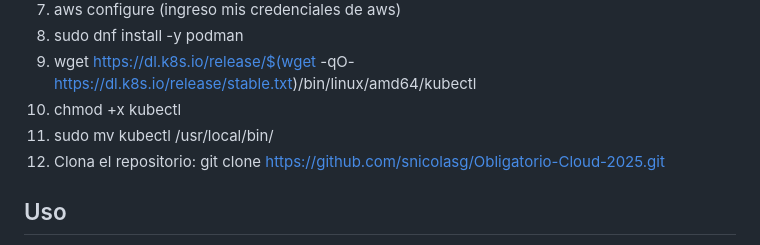
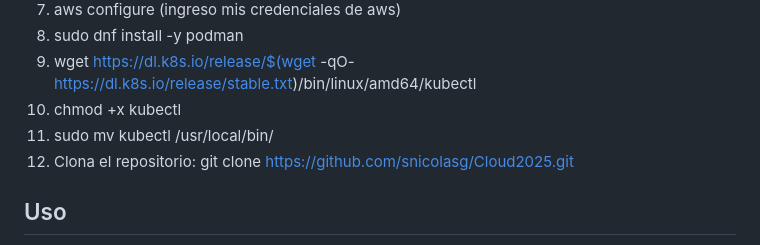
Before and after one commit to snicolasg/Cloud2025, a Markdown page: README.md, the part around the change. Drawn GitHub-style.

Commit message:
Update README.md
Signed-off-by: snicolasg <sn101906@fi365.ort.edu.uy>

```diff
--- a/README.md
+++ b/README.md
@@ -28,7 +28,7 @@ Cuenta con alta disponibilidad y respaldo ademas que escala automarticamente baj
 9) wget https://dl.k8s.io/release/$(wget -qO- https://dl.k8s.io/release/stable.txt)/bin/linux/amd64/kubectl
 10) chmod +x kubectl
 11) sudo mv kubectl /usr/local/bin/
-12) Clona el repositorio: git clone https://github.com/snicolasg/Obligatorio-Cloud-2025.git
+12) Clona el repositorio: git clone https://github.com/snicolasg/Cloud2025.git
 
 ## Uso
 
```
